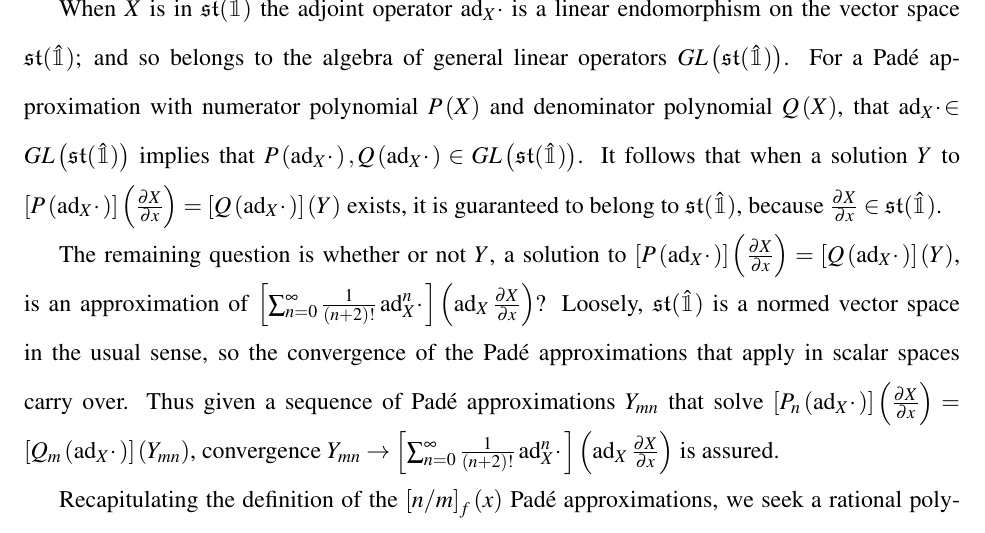
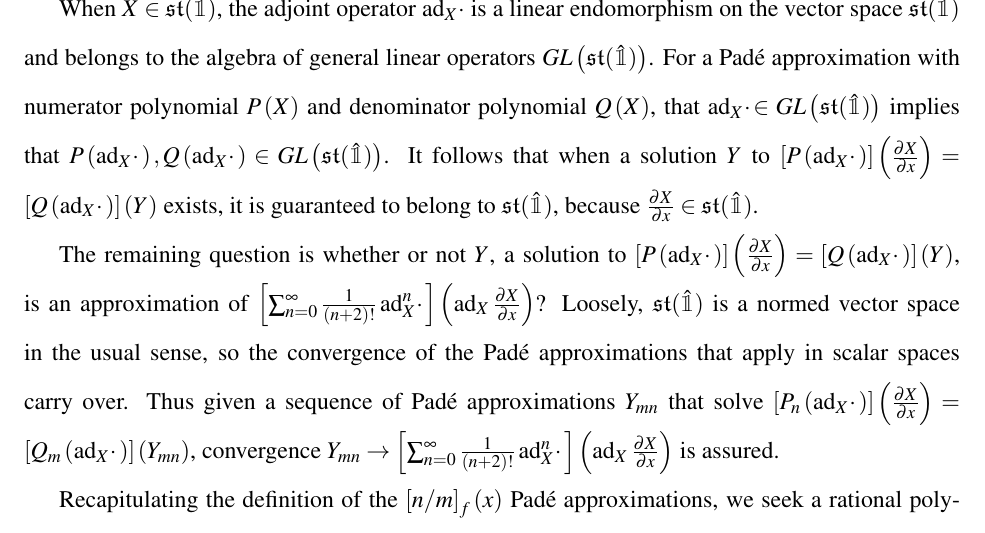
Before and after one commit to aaronsheldon/markov-lie-frechet, a LaTeX thesis (project-main.tex, which reads project-chapter-3.tex): part of page 49 of 80, cut so that both start at the same text. The pictures show the PDF file project-main.pdf that the author committed with the source.

Commit message:
jingjing wu: strike out so

```diff
--- a/project-chapter-3.tex
+++ b/project-chapter-3.tex
@@ -123,9 +123,9 @@ such as the case with $\operatorname{ad}_X \cdotp$. Recall that $\operatorname{a
 is not invertible because $\ker\left(\operatorname{ad}_X \cdotp\right) = \left\lbrace Y : \left[X,Y\right]=0 \right\rbrace$,
 and includes $aI+bX$, for any pair of scalars $a,b$ in the field of the Lie algebra.
 
-When $X$ is in $\mathfrak{st}(\hat{\mathbbm{1}})$ the adjoint operator $\operatorname{ad}_X \cdotp$
-is a linear endomorphism on the vector space $\mathfrak{st}(\hat{\mathbbm{1}})$; and so
-belongs to the algebra of general linear operators $GL\left(\mathfrak{st}(\hat{\mathbbm{1}})\right)$.
+When $X \in \mathfrak{st}(\hat{\mathbbm{1}})$, the adjoint operator $\operatorname{ad}_X \cdotp$
+is a linear endomorphism on the vector space $\mathfrak{st}(\hat{\mathbbm{1}})$ and belongs
+to the algebra of general linear operators $GL\left(\mathfrak{st}(\hat{\mathbbm{1}})\right)$.
 For a Pad\'{e} approximation with numerator polynomial $P\left(X\right)$ and denominator
 polynomial $Q\left(X\right)$, that $\operatorname{ad}_X \cdotp \in GL\left(\mathfrak{st}(\hat{\mathbbm{1}})\right)$
 implies that $P\left(\operatorname{ad}_X \cdotp\right), Q\left(\operatorname{ad}_X \cdotp\right) \in GL\left(\mathfrak{st}(\hat{\mathbbm{1}})\right)$.
```
Also changed, not shown: project-main.pdf.
